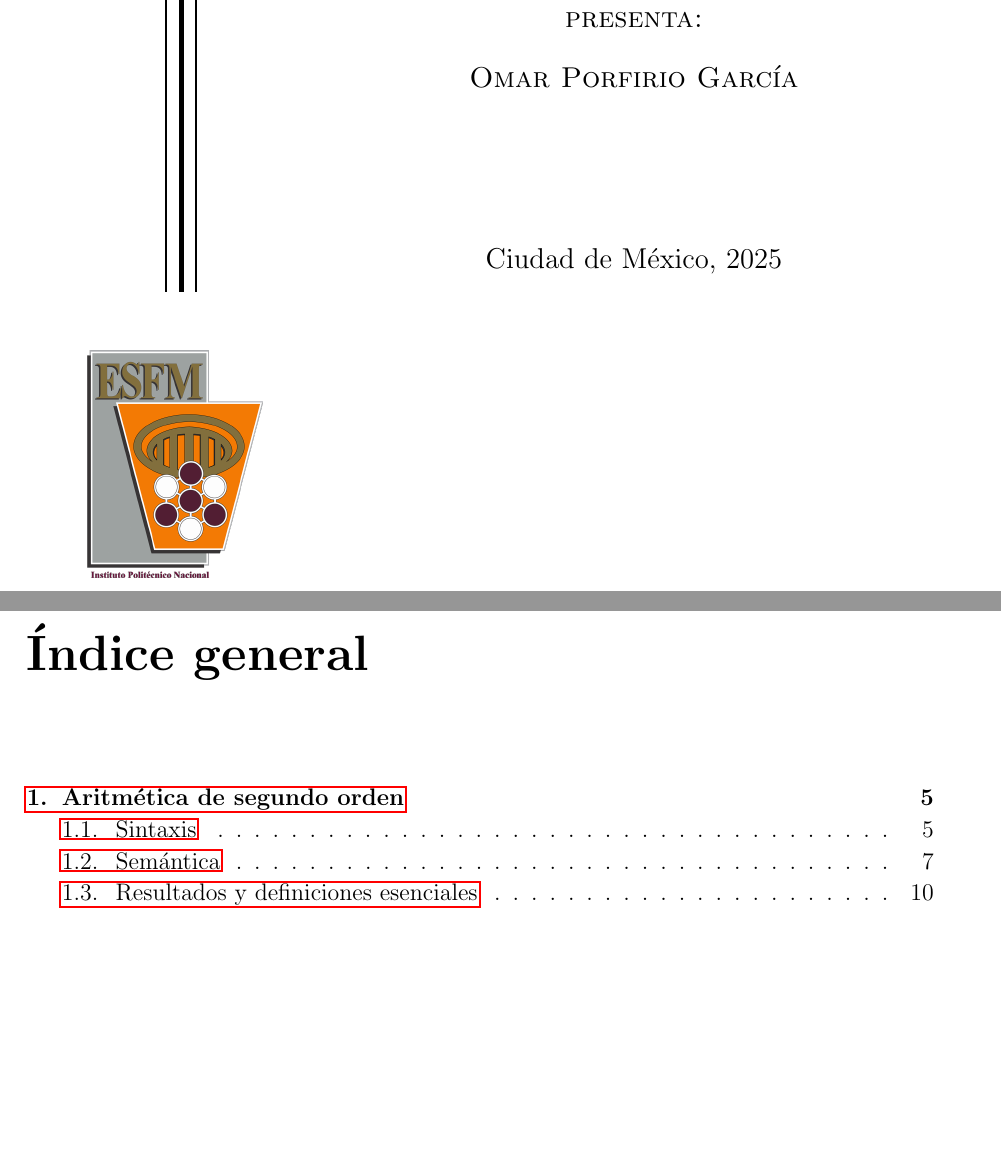
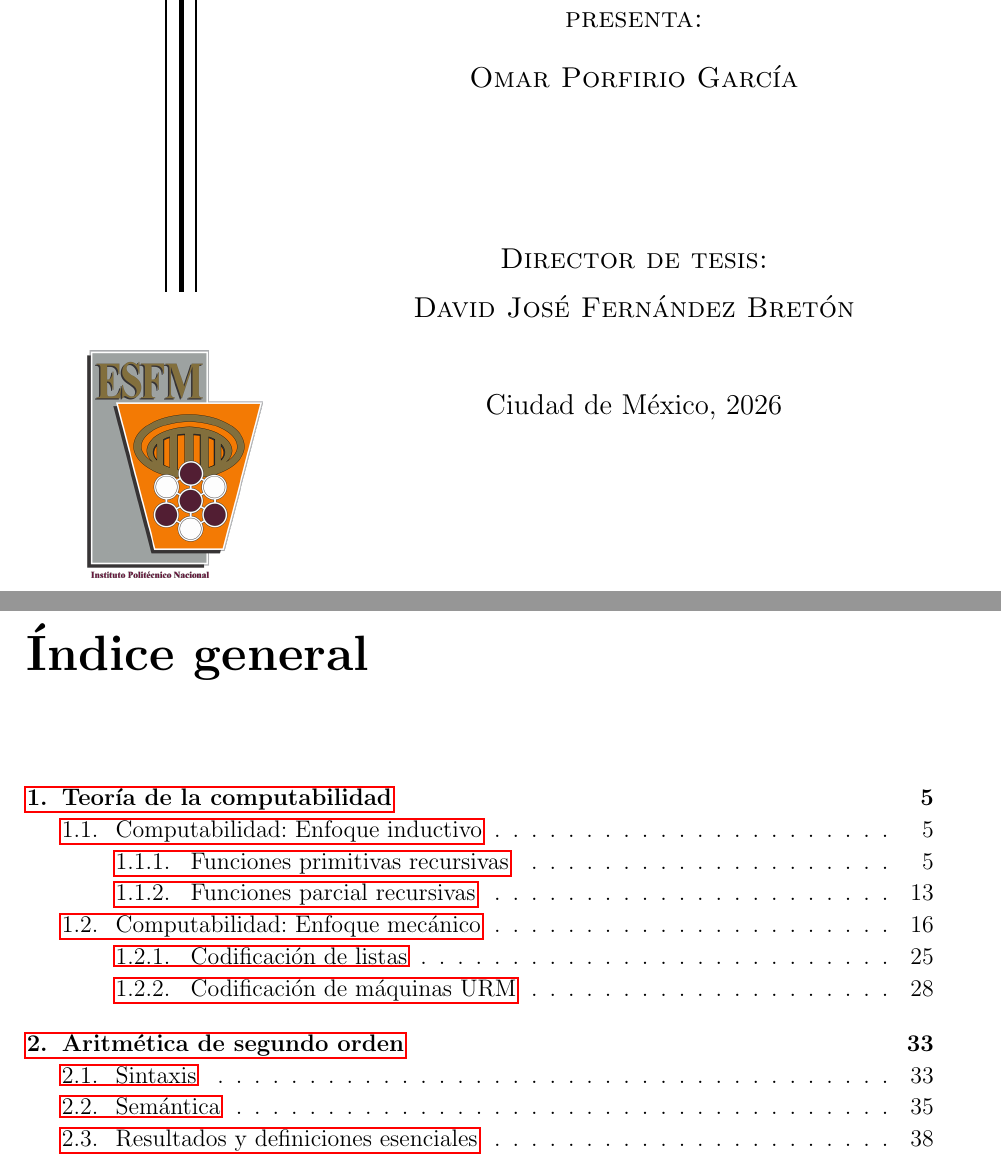
Before and after one commit to OmarPorf/Tesis, a LaTeX book (main.tex): two parts of pages 1 and 3 of 22 before the commit and two parts of pages 1 and 3 of 50 after it, joined at a grey line, cut so that both start at the same text, the shorter picture padded with empty space. Compiled offline with pdfLaTeX.

Commit message:
Añadido de funciones recursivas, máquinas URM y codificación de listas

```diff
--- a/main.tex
+++ b/main.tex
@@ -1,6 +1,7 @@
 \input{Before}
+\usepackage{pdfpages}
+\thispagestyle{empty}
 \begin{document}
-
    \begin{titlepage}
         \thispagestyle{empty}
         \begin{minipage}[c][0.17\textheight][c]{0.25\textwidth}
@@ -49,15 +50,13 @@
                 \textsc{\large presenta:}\\[0.5cm]
                 \textsc{\large {Omar Porfirio García}}\\[2cm]
 
-                % \vspace{0.5cm}
+                \vspace{0.5cm}
 
-                % {\large\scshape Directores de tesis:\\[0.3cm] {Director 1 \\[0.2cm]
-
-                % Director 2}}\\[.2in]
+                {\large\scshape Director de tesis:\\[0.3cm] {David José Fernández Bretón}}\\[.2in]
 
                 \vspace{0.5cm}
 
-                \large{Ciudad de México,}{ }{2025}
+                \large{Ciudad de México,}{ }{2026}
             \end{center}
         \end{minipage}
     \end{titlepage}
```
Also changed, not shown: main.tex (11 more changed lines).
